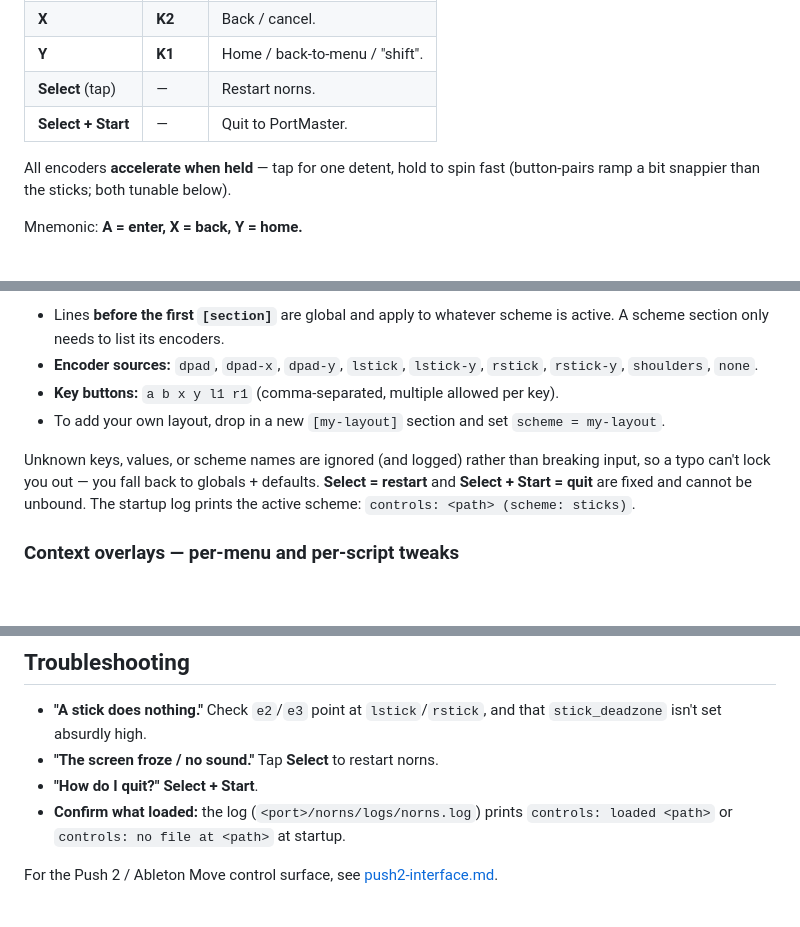
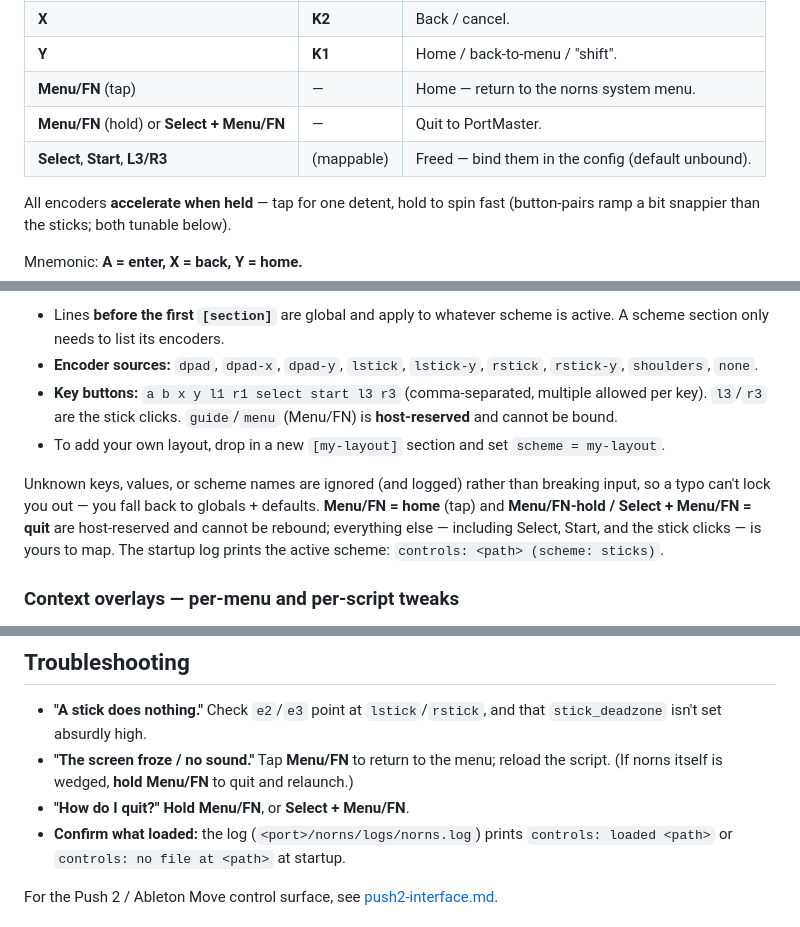
Before and after one commit to seajaysec/norns-panicos, a Markdown page: docs/controls.md, 3 parts joined by grey strips. Rendered like a GitHub page; blank space fills up the shorter version.

Commit message:
docs(controls): Menu/FN system button + freed select/start/l3/r3

```diff
--- a/docs/controls.md
+++ b/docs/controls.md
@@ -20,8 +20,9 @@ Each encoder is driven by **two inputs** — a D-pad/shoulder/trigger button-pai
 | **A** | **K3** | Confirm / enter. |
 | **X** | **K2** | Back / cancel. |
 | **Y** | **K1** | Home / back-to-menu / "shift". |
-| **Select** (tap) | — | Restart norns. |
-| **Select + Start** | — | Quit to PortMaster. |
+| **Menu/FN** (tap) | — | Home — return to the norns system menu. |
+| **Menu/FN** (hold) or **Select + Menu/FN** | — | Quit to PortMaster. |
+| **Select**, **Start**, **L3/R3** | (mappable) | Freed — bind them in the config (default unbound). |
 
 All encoders **accelerate when held** — tap for one detent, hold to spin fast
 (button-pairs ramp a bit snappier than the sticks; both tunable below).
@@ -89,14 +90,17 @@ e3 = shoulders         #   L1 = −, R1 = +
   is active. A scheme section only needs to list its encoders.
 - **Encoder sources:** `dpad`, `dpad-x`, `dpad-y`, `lstick`, `lstick-y`,
   `rstick`, `rstick-y`, `shoulders`, `none`.
-- **Key buttons:** `a b x y l1 r1` (comma-separated, multiple allowed per key).
+- **Key buttons:** `a b x y l1 r1 select start l3 r3` (comma-separated, multiple
+  allowed per key). `l3`/`r3` are the stick clicks. `guide`/`menu` (Menu/FN) is
+  **host-reserved** and cannot be bound.
 - To add your own layout, drop in a new `[my-layout]` section and set
   `scheme = my-layout`.
 
 Unknown keys, values, or scheme names are ignored (and logged) rather than
 breaking input, so a typo can't lock you out — you fall back to globals +
-defaults. **Select = restart** and **Select + Start = quit** are fixed and
-cannot be unbound. The startup log prints the active scheme:
+defaults. **Menu/FN = home** (tap) and **Menu/FN-hold / Select + Menu/FN = quit**
+are host-reserved and cannot be rebound; everything else — including Select,
+Start, and the stick clicks — is yours to map. The startup log prints the active scheme:
 `controls: <path> (scheme: sticks)`.
 
 ### Context overlays — per-menu and per-script tweaks
@@ -156,8 +160,10 @@ has a home and there's no hold-to-select modality.
 
 - **"A stick does nothing."** Check `e2`/`e3` point at `lstick`/`rstick`, and
   that `stick_deadzone` isn't set absurdly high.
-- **"The screen froze / no sound."** Tap **Select** to restart norns.
-- **"How do I quit?"** **Select + Start**.
+- **"The screen froze / no sound."** Tap **Menu/FN** to return to the menu;
+  reload the script. (If norns itself is wedged, **hold Menu/FN** to quit and
+  relaunch.)
+- **"How do I quit?"** **Hold Menu/FN**, or **Select + Menu/FN**.
 - **Confirm what loaded:** the log (`<port>/norns/logs/norns.log`) prints
   `controls: loaded <path>` or `controls: no file at <path>` at startup.
 
```
